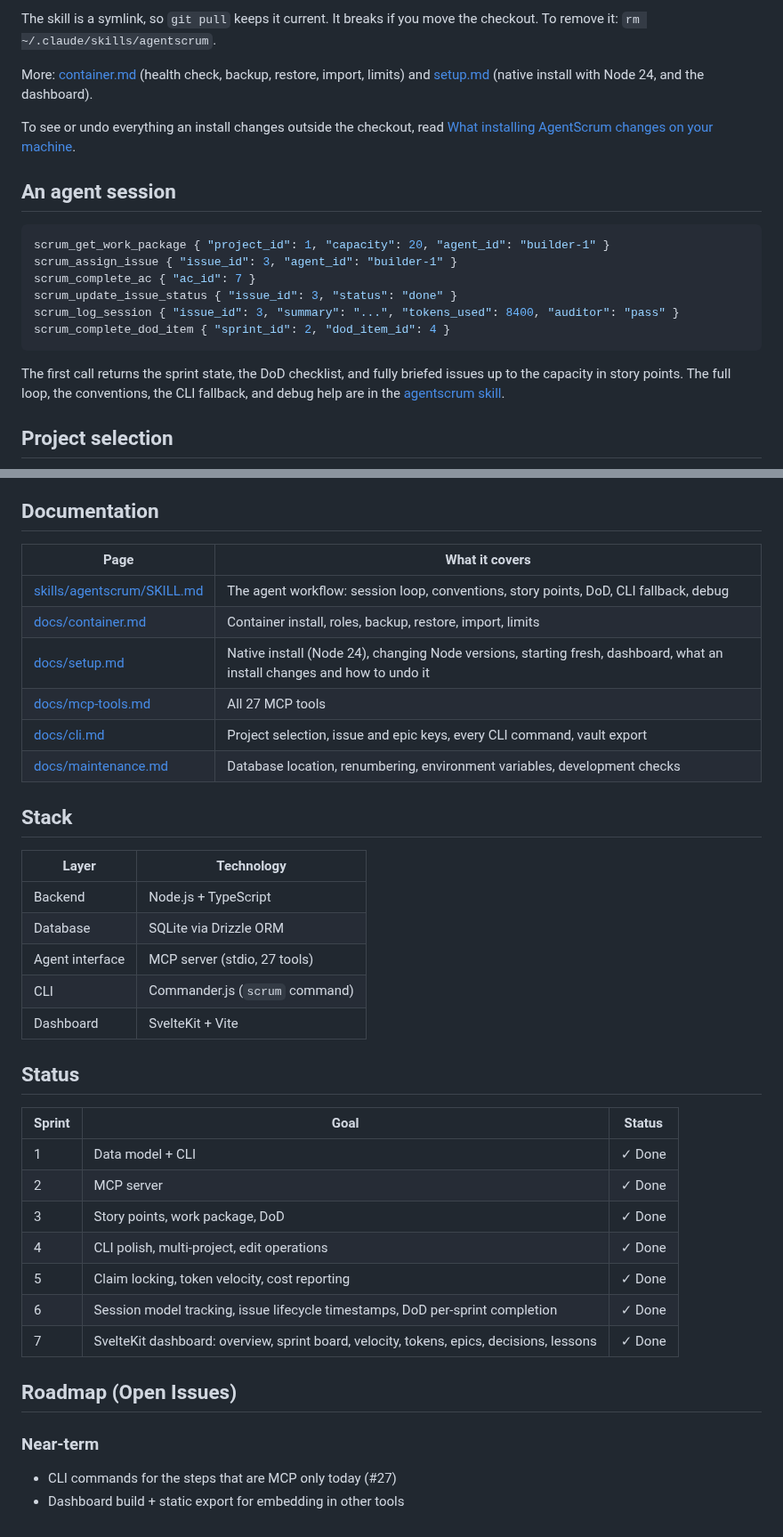
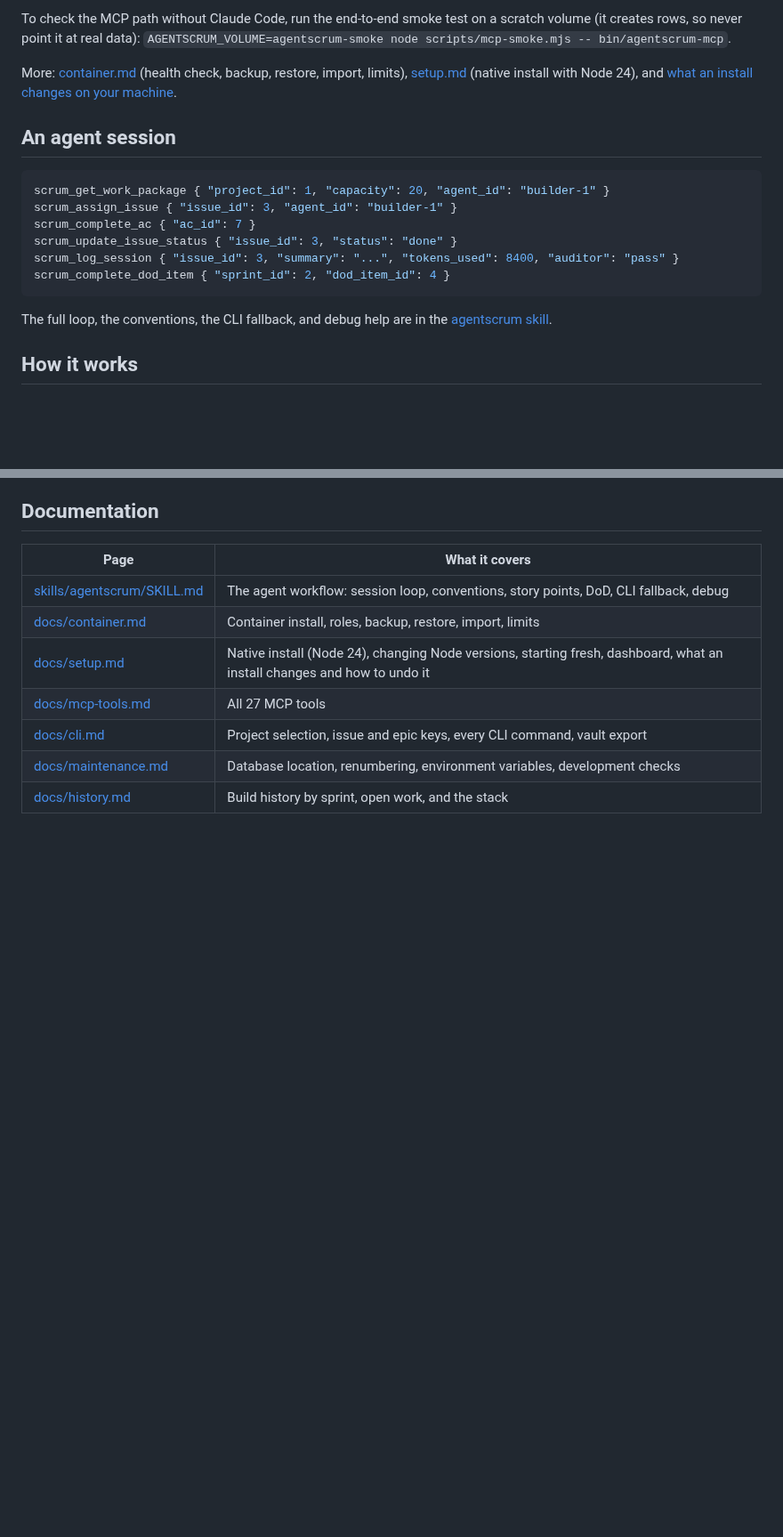
Before and after one commit to KoalaLyfestyle/AgentScrum, a Markdown page: README.md, 2 parts joined by grey strips. Shown at 89% size. Rendered like a GitHub page; blank space fills up the shorter version.

````diff
--- a/README.md
+++ b/README.md
@@ -28,9 +32,7 @@ The dashboard is at http://127.0.0.1:5180. Data lives in the Docker volume `agen
 
-The skill is a symlink, so `git pull` keeps it current. It breaks if you move the checkout. To remove it: `rm ~/.claude/skills/agentscrum`.
+To check the MCP path without Claude Code, run the end-to-end smoke test on a scratch volume (it creates rows, so never point it at real data): `AGENTSCRUM_VOLUME=agentscrum-smoke node scripts/mcp-smoke.mjs -- bin/agentscrum-mcp`.
 
-More: [container.md](docs/container.md) (health check, backup, restore, import, limits) and [setup.md](docs/setup.md) (native install with Node 24, and the dashboard).
-
-To see or undo everything an install changes outside the checkout, read [What installing AgentScrum changes on your machine](docs/setup.md#what-installing-agentscrum-changes-on-your-machine).
+More: [container.md](docs/container.md) (health check, backup, restore, import, limits), [setup.md](docs/setup.md) (native install with Node 24), and [what an install changes on your machine](docs/setup.md#what-installing-agentscrum-changes-on-your-machine).
 
 ## An agent session
 
@@ -43,7 +45,7 @@ scrum_log_session { "issue_id": 3, "summary": "...", "tokens_used": 8400, "audit
 scrum_complete_dod_item { "sprint_id": 2, "dod_item_id": 4 }
 ```
 
-The first call returns the sprint state, the DoD checklist, and fully briefed issues up to the capacity in story points. The full loop, the conventions, the CLI fallback, and debug help are in the [agentscrum skill](skills/agentscrum/SKILL.md).
+The full loop, the conventions, the CLI fallback, and debug help are in the [agentscrum skill](skills/agentscrum/SKILL.md).
 
-## Project selection
+## How it works
 
@@ -59,32 +89,4 @@ Name the project (`scrum myproject issue list`), set `SCRUM_PROJECT_ID`, or run
 | [docs/mcp-tools.md](docs/mcp-tools.md) | All 27 MCP tools |
 | [docs/cli.md](docs/cli.md) | Project selection, issue and epic keys, every CLI command, vault export |
 | [docs/maintenance.md](docs/maintenance.md) | Database location, renumbering, environment variables, development checks |
-
-## Stack
-
-| Layer           | Technology                     |
-| --------------- | ------------------------------ |
-| Backend         | Node.js + TypeScript           |
-| Database        | SQLite via Drizzle ORM         |
-| Agent interface | MCP server (stdio, 27 tools)   |
-| CLI             | Commander.js (`scrum` command) |
-| Dashboard       | SvelteKit + Vite               |
-
-## Status
-
-| Sprint | Goal                                                                          | Status |
-| ------ | ----------------------------------------------------------------------------- | ------ |
-| 1      | Data model + CLI                                                              | ✓ Done |
-| 2      | MCP server                                                                    | ✓ Done |
-| 3      | Story points, work package, DoD                                               | ✓ Done |
-| 4      | CLI polish, multi-project, edit operations                                    | ✓ Done |
-| 5      | Claim locking, token velocity, cost reporting                                 | ✓ Done |
-| 6      | Session model tracking, issue lifecycle timestamps, DoD per-sprint completion | ✓ Done |
-| 7      | SvelteKit dashboard: overview, sprint board, velocity, tokens, epics, decisions, lessons | ✓ Done |
-
-## Roadmap (Open Issues)
-
-### Near-term
-
-- CLI commands for the steps that are MCP only today (#27)
-- Dashboard build + static export for embedding in other tools
+| [docs/history.md](docs/history.md) | Build history by sprint, open work, and the stack |
````
Also changed, not shown: other parts of README.md (+42 -10 lines), docs/history.md (added, +30 -0 lines), docs/media/agent-claims-issue.gif (added), docs/media/dashboard-overview.jpg (added), 1 other file.
